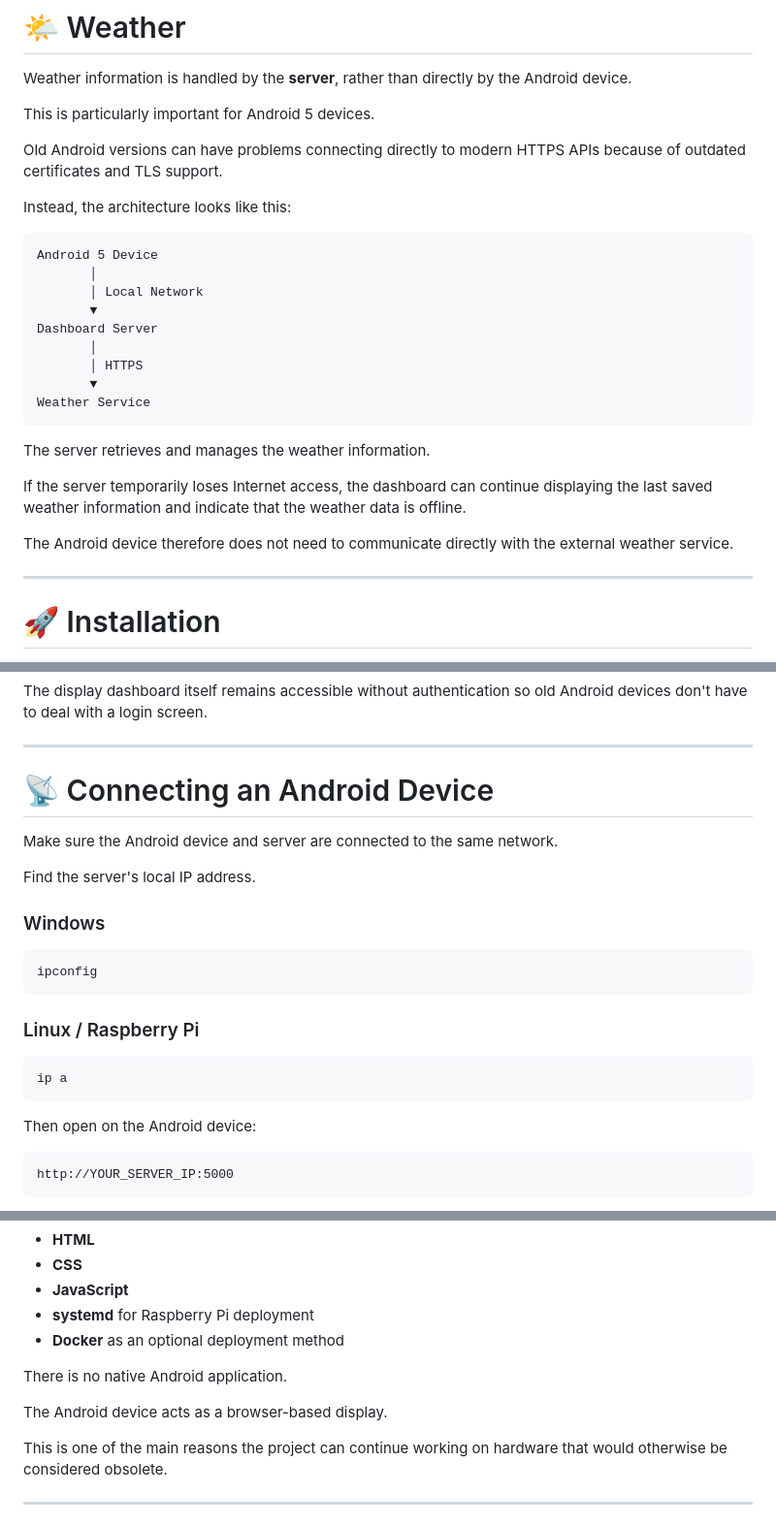
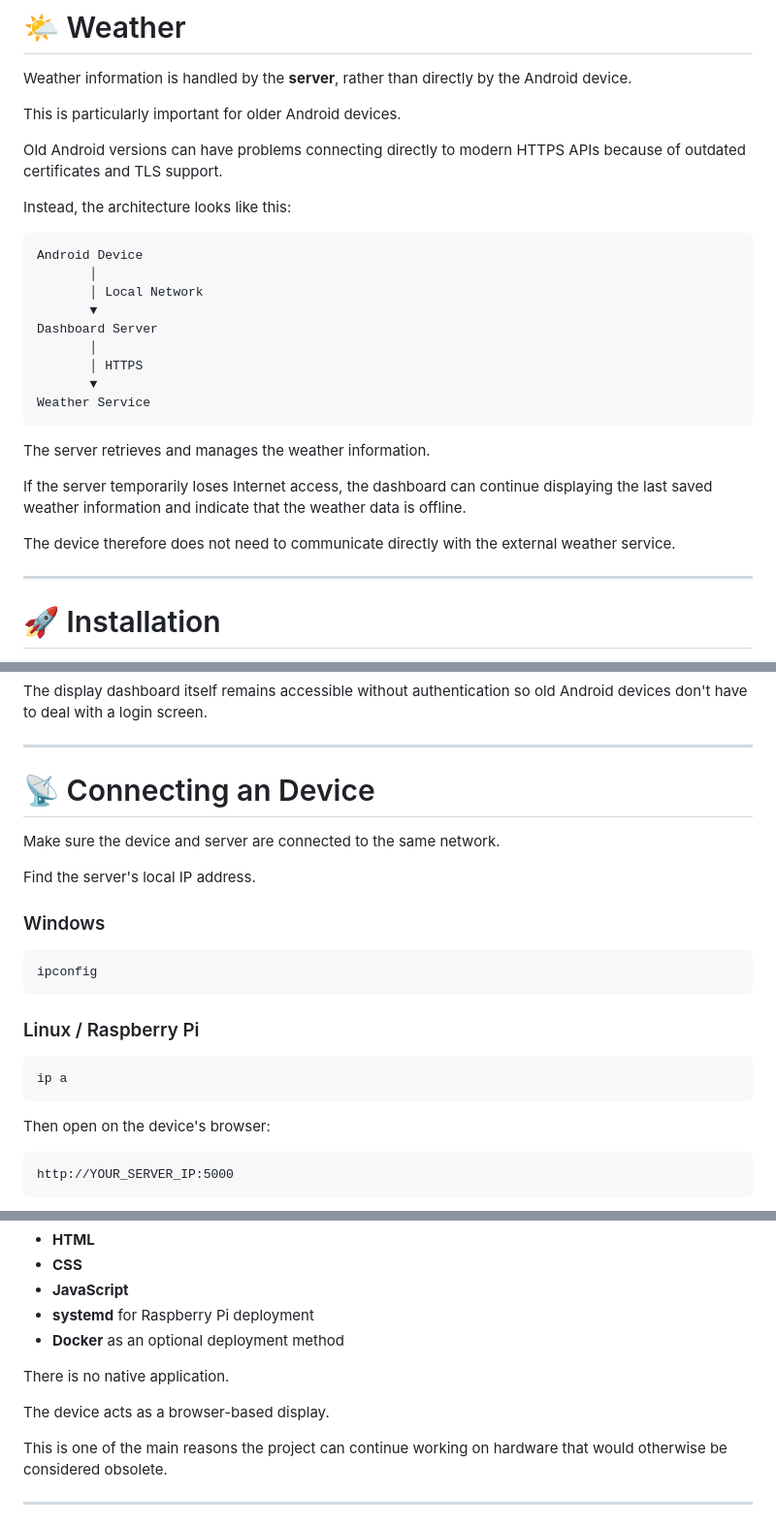
Before and after one commit to carioca0paulo/VibeCodedDashboard, a Markdown page: README.md, 3 parts joined by grey strips. Shown at 97% size. GitHub-like rendering.

````diff
--- a/README.md
+++ b/README.md
@@ -364,14 +362,14 @@ The library is shared between sections, while each section maintains its own pla
 
 Weather information is handled by the **server**, rather than directly by the Android device.
 
-This is particularly important for Android 5 devices.
+This is particularly important for older Android devices.
 
 Old Android versions can have problems connecting directly to modern HTTPS APIs because of outdated certificates and TLS support.
 
 Instead, the architecture looks like this:
 
 ```text
-Android 5 Device
+Android Device
        │
        │ Local Network
        ▼
@@ -386,7 +384,7 @@ The server retrieves and manages the weather information.
 
 If the server temporarily loses Internet access, the dashboard can continue displaying the last saved weather information and indicate that the weather data is offline.
 
-The Android device therefore does not need to communicate directly with the external weather service.
+The device therefore does not need to communicate directly with the external weather service.
 
 ---
 
@@ -443,9 +441,9 @@ The display dashboard itself remains accessible without authentication so old An
 
 ---
 
-# 📡 Connecting an Android Device
+# 📡 Connecting an Device
 
-Make sure the Android device and server are connected to the same network.
+Make sure the device and server are connected to the same network.
 
 Find the server's local IP address.
 
@@ -461,7 +459,7 @@ ipconfig
 ip a
 ```
 
-Then open on the Android device:
+Then open on the device's browser:
 
 ```text
 http://YOUR_SERVER_IP:5000
@@ -655,9 +653,9 @@ The project intentionally uses a relatively simple technology stack:
 * **systemd** for Raspberry Pi deployment
 * **Docker** as an optional deployment method
 
-There is no native Android application.
+There is no native application.
 
-The Android device acts as a browser-based display.
+The device acts as a browser-based display.
 
 This is one of the main reasons the project can continue working on hardware that would otherwise be considered obsolete.
 
````
Also changed, not shown: other parts of README.md (+6 -9 lines).
